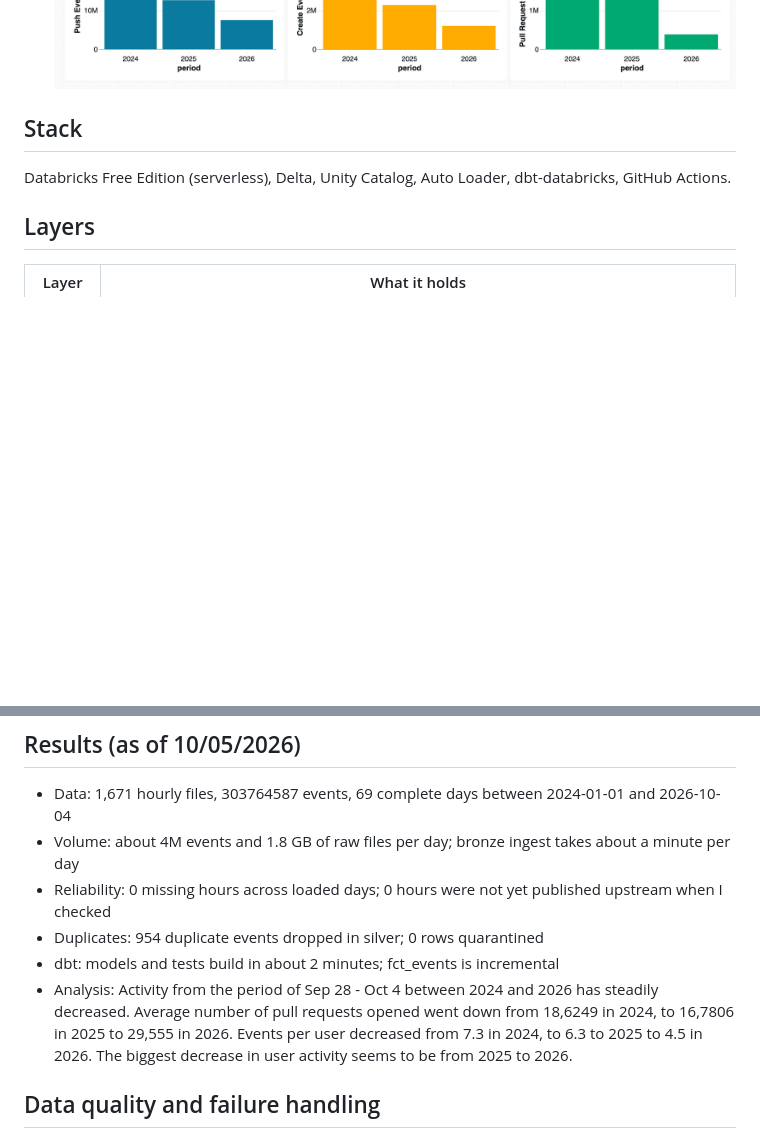
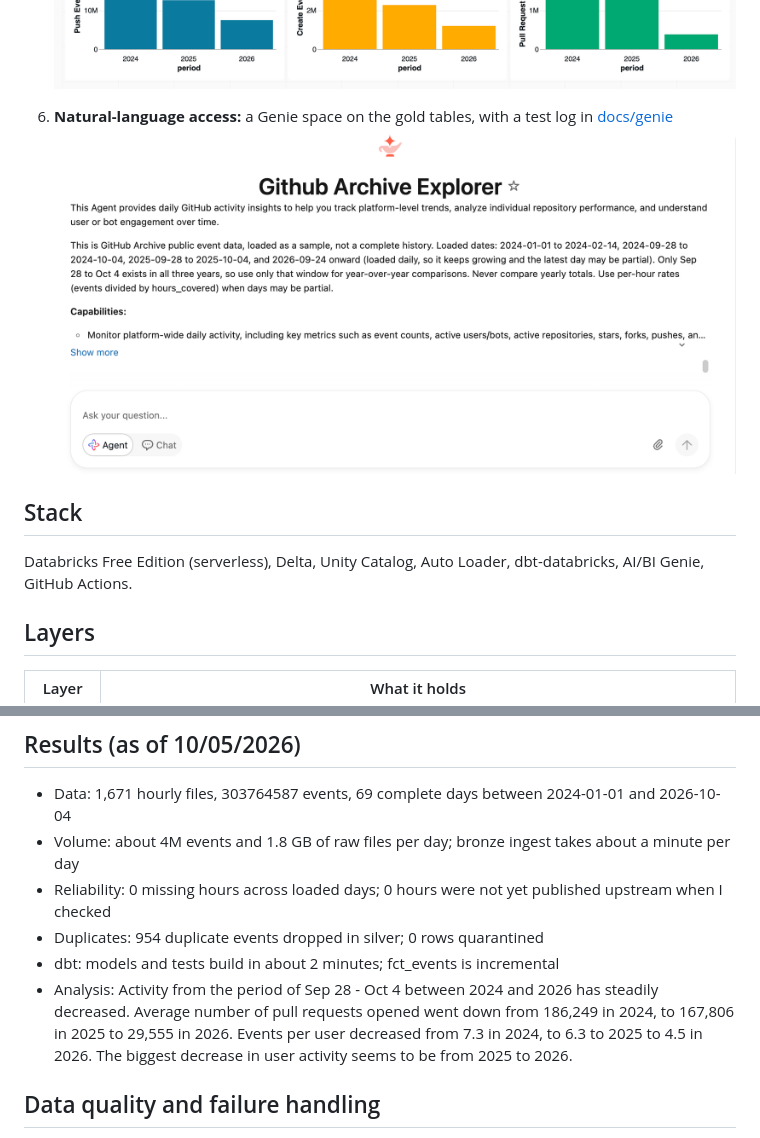
Before and after one commit to jphan500/gh-archive-lakehouse, a Markdown page: README.md, 2 parts joined by grey strips. GitHub-like rendering; pictures changed too: docs/genie_answer.png (added); blank space fills up the shorter version.

Commit message:
genie updates

```diff
--- a/README.md
+++ b/README.md
@@ -38,9 +40,11 @@ flowchart LR
 ![Daily Averages Dashboard](docs/daily_averages_dashboard.png)
 ![Event Mix Dashboard](docs/event_mix_dashboard.png)
 
+6. **Natural-language access:** a Genie space on the gold tables, with a test log in [docs/genie](docs/genie/README.md)
+![Genie Space](docs/genie_answer.png)
 
 ## Stack
-Databricks Free Edition (serverless), Delta, Unity Catalog, Auto Loader, dbt-databricks, GitHub Actions.
+Databricks Free Edition (serverless), Delta, Unity Catalog, Auto Loader, dbt-databricks, AI/BI Genie, GitHub Actions.
 
 ## Layers
 | Layer | What it holds |
@@ -55,7 +59,7 @@ Databricks Free Edition (serverless), Delta, Unity Catalog, Auto Loader, dbt-dat
 - Reliability: 0 missing hours across loaded days; 0 hours were not yet published upstream when I checked
 - Duplicates: 954 duplicate events dropped in silver; 0 rows quarantined
 - dbt: models and tests build in about 2 minutes; fct_events is incremental
-- Analysis: Activity from the period of Sep 28 - Oct 4 between 2024 and 2026 has steadily decreased. Average number of pull requests opened went down from 18,6249 in 2024, to 16,7806 in 2025 to 29,555 in 2026. Events per user decreased from 7.3 in 2024, to 6.3 to 2025 to 4.5 in 2026. The biggest decrease in user activity seems to be from 2025 to 2026.
+- Analysis: Activity from the period of Sep 28 - Oct 4 between 2024 and 2026 has steadily decreased. Average number of pull requests opened went down from 186,249 in 2024, to 167,806 in 2025 to 29,555 in 2026. Events per user decreased from 7.3 in 2024, to 6.3 to 2025 to 4.5 in 2026. The biggest decrease in user activity seems to be from 2025 to 2026.
 
 
 ## Data quality and failure handling
```
Also changed, not shown: other parts of README.md (+9 -7 lines), docs/genie/readme.md (added, +39 -0 lines).
